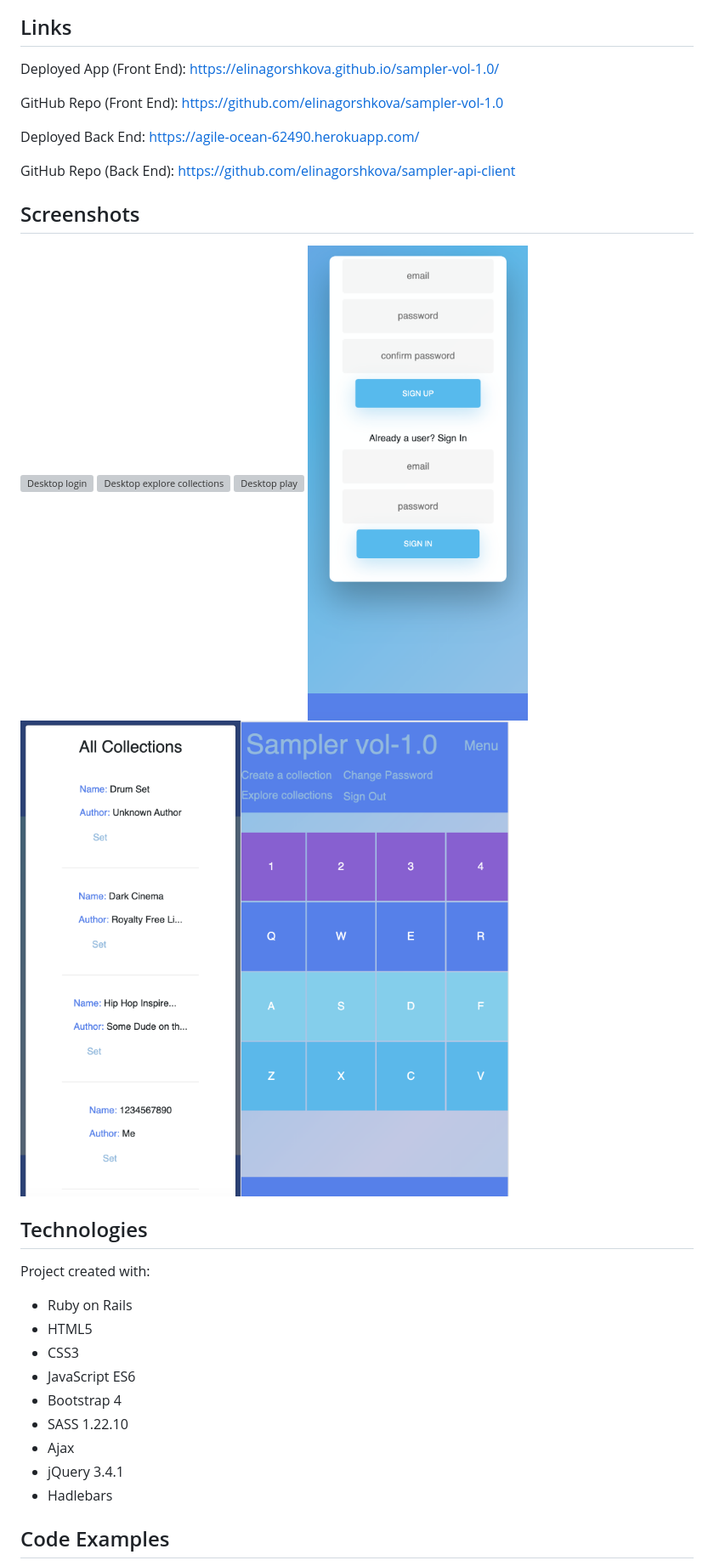
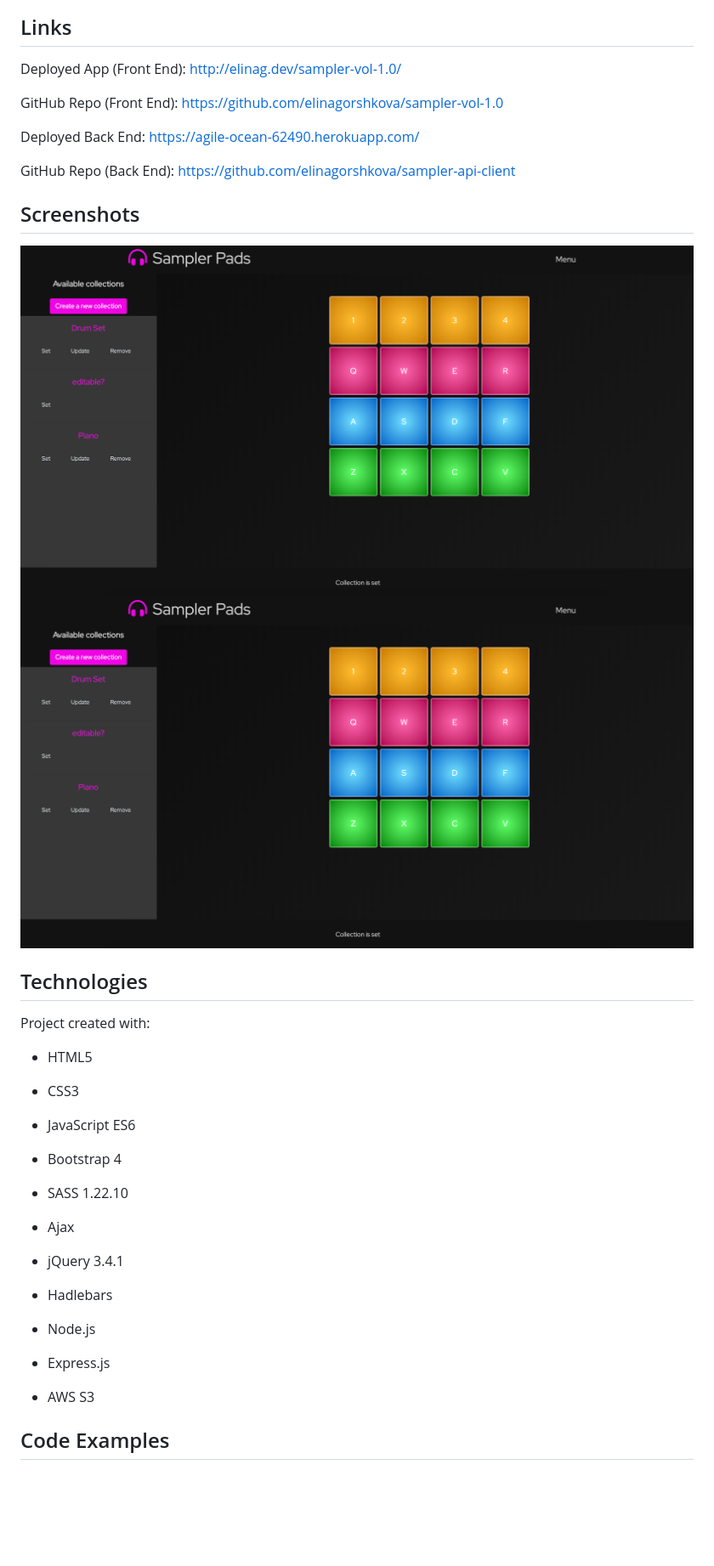
Before and after one commit to elinagorshkova/sampler-vol-1.0, a Markdown page: README.md, the part around the change printed below. Shown: that part at 85% size. Rendered like a GitHub page; pictures changed too: public/images/main.png (added); blank space fills up the shorter version; grey boxes are pictures that could not be loaded.

```diff
--- a/README.md
+++ b/README.md
@@ -35,7 +41,7 @@ As a user, I want to:
 ![wireframes](./public/images/wireframes.png)
 
 ## Links
-Deployed App (Front End): https://elinagorshkova.github.io/sampler-vol-1.0/
+Deployed App (Front End): http://elinag.dev/sampler-vol-1.0/
 
 GitHub Repo (Front End): https://github.com/elinagorshkova/sampler-vol-1.0
 
@@ -44,14 +50,11 @@ Deployed Back End: https://agile-ocean-62490.herokuapp.com/
 GitHub Repo (Back End): https://github.com/elinagorshkova/sampler-api-client
 
 ## Screenshots
-![Desktop login](./public/images/1.png)
-![Desktop explore collections](./public/images/3.png)
-![Desktop play](./public/images/5.png)
-![Mobile login](./public/images/2.png)![Mobile explore](./public/images/4.png)![Mobile play](./public/images/6.png)
+![Desktop login](./public/images/main.png)
+![Desktop main](./public/images/main.png)
 
 ## Technologies
 Project created with:
-* Ruby on Rails
 * HTML5
 * CSS3
 * JavaScript ES6
@@ -61,6 +64,10 @@ Project created with:
 * jQuery 3.4.1
 * Hadlebars
 
+* Node.js
+* Express.js
+* AWS S3
+
 
 ## Code Examples
 ![play sound](./public/images/play-sound.png)
```
Also changed, not shown: other parts of README.md (+15 -14 lines), public/images/loading.png (added).
